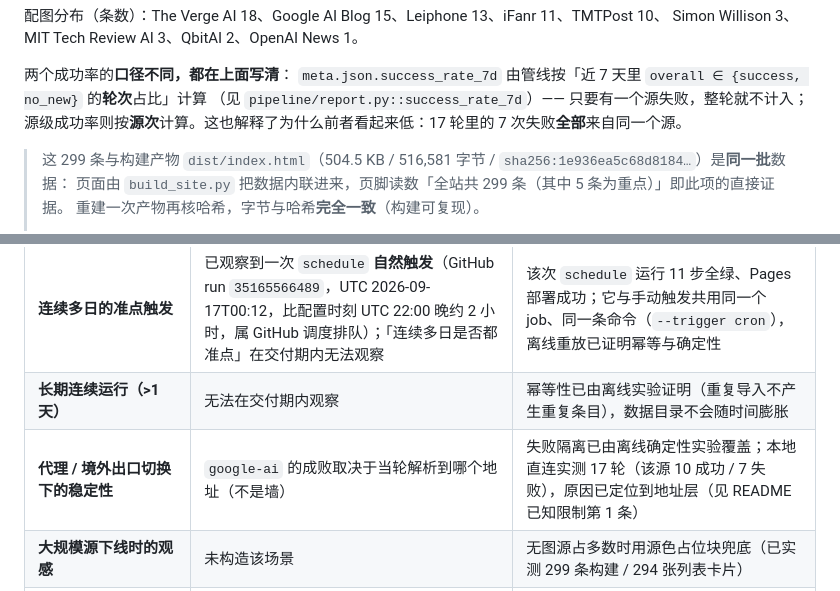
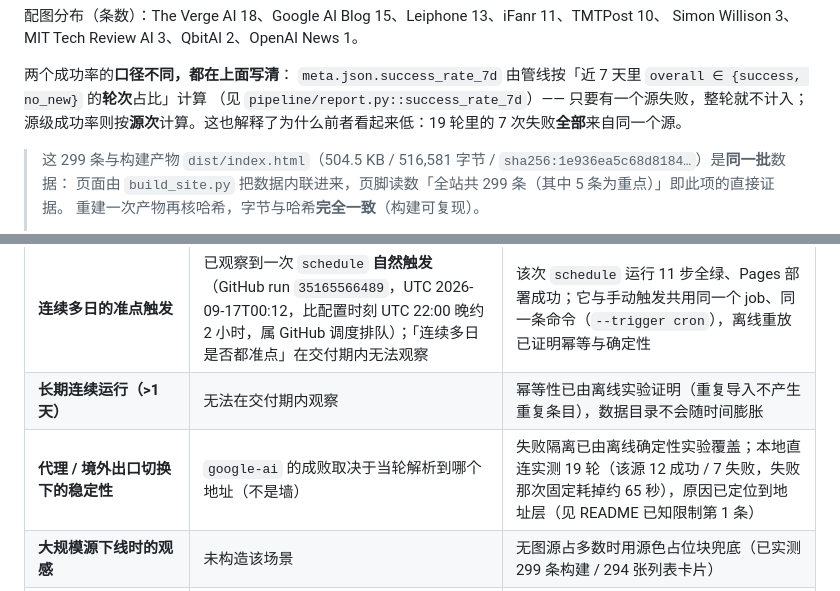
Before and after one commit to oi1784105-spec/ai-intel-station, a Markdown page: VERIFICATION.md, 2 parts joined by grey strips. GitHub-like rendering.

Commit message:
docs: 更正 VERIFICATION 里 17 轮/10 成功的旧口径为实测 19 轮/12 成功

```diff
--- a/VERIFICATION.md
+++ b/VERIFICATION.md
@@ -243,7 +243,7 @@ Simon Willison 3、MIT Tech Review AI 3、QbitAI 2、OpenAI News 1。
 两个成功率的**口径不同，都在上面写清**：
 `meta.json.success_rate_7d` 由管线按「近 7 天里 `overall ∈ {success, no_new}` 的**轮次**占比」计算
 （见 `pipeline/report.py::success_rate_7d`）—— 只要有一个源失败，整轮就不计入；
-源级成功率则按**源次**计算。这也解释了为什么前者看起来低：17 轮里的 7 次失败**全部**来自同一个源。
+源级成功率则按**源次**计算。这也解释了为什么前者看起来低：19 轮里的 7 次失败**全部**来自同一个源。
 
 > 这 299 条与构建产物 `dist/index.html`（504.5 KB / 516,581 字节 / `sha256:1e936ea5c68d8184…`）是**同一批**数据：
 > 页面由 `build_site.py` 把数据内联进来，页脚读数「全站共 299 条（其中 5 条为重点）」即此项的直接证据。
@@ -261,7 +261,7 @@ Simon Willison 3、MIT Tech Review AI 3、QbitAI 2、OpenAI News 1。
 | --- | --- | --- |
 | **连续多日的准点触发** | 已观察到一次 `schedule` **自然触发**（GitHub run `35165566489`，UTC 2026-09-17T00:12，比配置时刻 UTC 22:00 晚约 2 小时，属 GitHub 调度排队）；「连续多日是否都准点」在交付期内无法观察 | 该次 `schedule` 运行 11 步全绿、Pages 部署成功；它与手动触发共用同一个 job、同一条命令（`--trigger cron`），离线重放已证明幂等与确定性 |
 | **长期连续运行（>1 天）** | 无法在交付期内观察 | 幂等性已由离线实验证明（重复导入不产生重复条目），数据目录不会随时间膨胀 |
-| **代理 / 境外出口切换下的稳定性** | `google-ai` 的成败取决于当轮解析到哪个地址（不是墙） | 失败隔离已由离线确定性实验覆盖；本地直连实测 17 轮（该源 10 成功 / 7 失败），原因已定位到地址层（见 README 已知限制第 1 条） |
+| **代理 / 境外出口切换下的稳定性** | `google-ai` 的成败取决于当轮解析到哪个地址（不是墙） | 失败隔离已由离线确定性实验覆盖；本地直连实测 19 轮（该源 12 成功 / 7 失败，失败那次固定耗掉约 65 秒），原因已定位到地址层（见 README 已知限制第 1 条） |
 | **大规模源下线时的观感** | 未构造该场景 | 无图源占多数时用源色占位块兜底（已实测 299 条构建 / 294 张列表卡片） |
 | **CDN 防盗链下的外链图片** | 未穷举 | 前端对图片挂了 `onerror` 回退占位块；`loading=lazy` + `referrerPolicy=no-referrer` |
 | **多源同时长时间挂死** | 只有 1 个源受影响，未构造 | `timeout-minutes: 30` 兜住整轮 |
```
